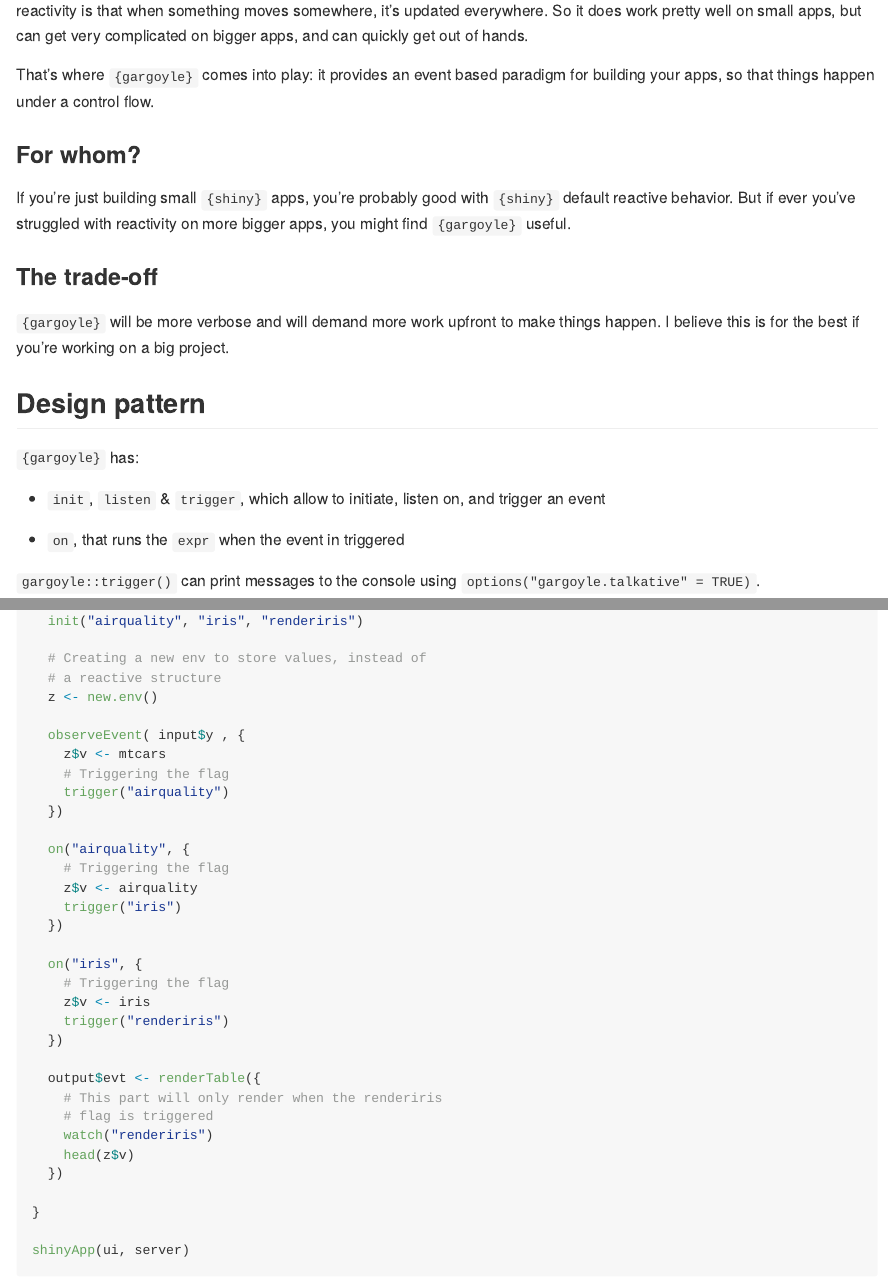
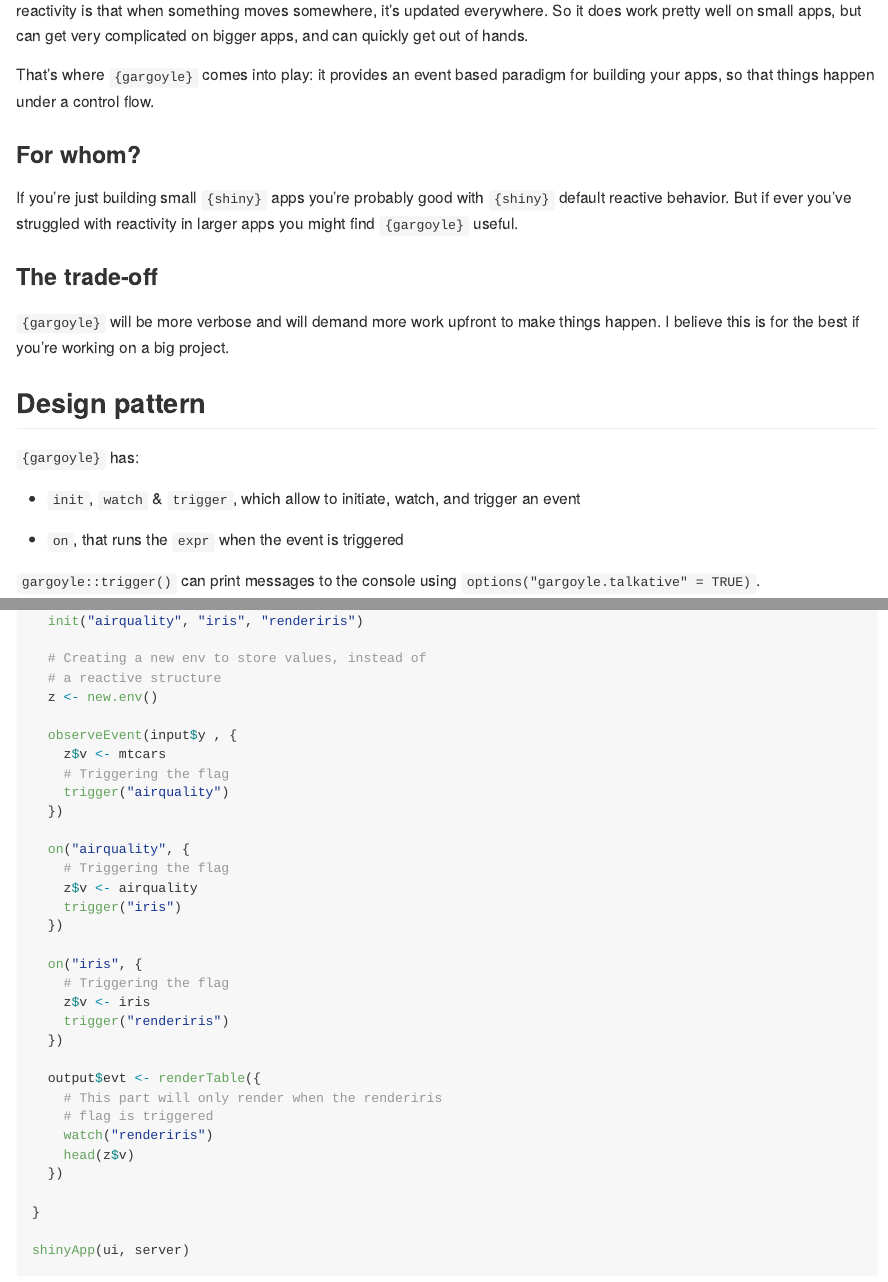
Before and after one commit to ColinFay/gargoyle, an R Markdown document (README.Rmd): the page in a window 1100 px wide, from 1060 px down, and a second part further down, joined at a grey line. Rendered offline with R 4.5, knitr and Pandoc, with nearby package versions; some code elsewhere in the file could not run offline; badge pictures from the web are left out.

Commit message:
Improve README docs
- fix some typos
- change `listen` to `watch`

```diff
--- a/README.Rmd
+++ b/README.Rmd
@@ -69,8 +69,8 @@
 
 ### For whom?
 
-If you're just building small `{shiny}` apps, you're probably good with `{shiny}` default reactive behavior.
-But if ever you've struggled with reactivity on more bigger apps, you might find `{gargoyle}` useful.
+If you're just building small `{shiny}` apps you're probably good with `{shiny}` default reactive behavior.
+But if ever you've struggled with reactivity in larger apps you might find `{gargoyle}` useful.
 
 ### The trade-off
 
@@ -81,9 +81,9 @@
 
 `{gargoyle}` has:
 
-+ `init`, `listen` & `trigger`, which allow to initiate, listen on, and trigger an event
++ `init`, `watch` & `trigger`, which allow to initiate, watch, and trigger an event
 
-+ `on`, that runs the `expr` when the event in triggered
++ `on`, that runs the `expr` when the event is triggered
 
 `gargoyle::trigger()` can print messages to the console using `options("gargoyle.talkative" = TRUE)`.
 
```
Also changed, not shown: README.Rmd (4 more changed lines).
